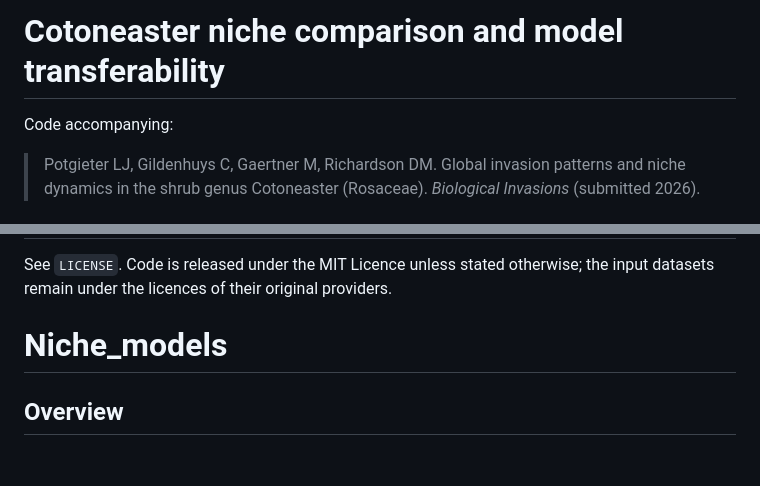
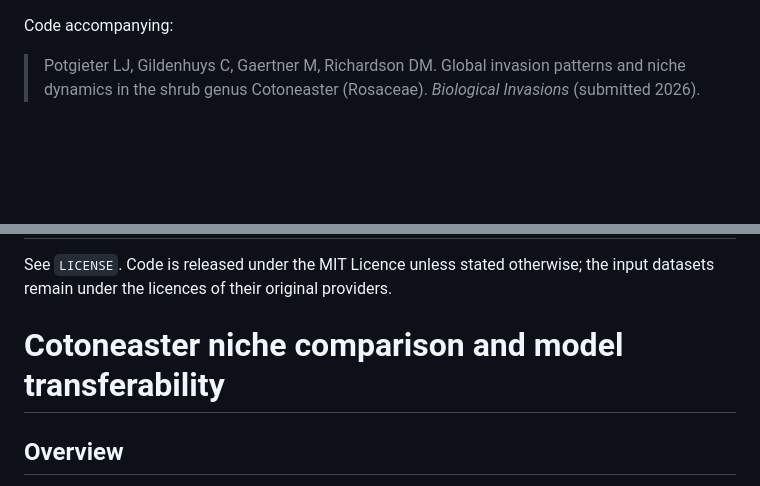
Before and after one commit to christiaan-g/Cotoneaster_review, a Markdown page: README.md, 2 parts joined by grey strips. Rendered like a GitHub page; blank space fills up the shorter version.

Commit message:
Revise README title and overview section
Updated the README to reflect the correct title and provide additional context about the repository's purpose.

```diff
--- a/README.md
+++ b/README.md
@@ -1,5 +1,3 @@
-# Cotoneaster niche comparison and model transferability
-
 Code accompanying:
 
 > Potgieter LJ, Gildenhuys C, Gaertner M, Richardson DM. Global invasion patterns and niche dynamics in the shrub genus Cotoneaster (Rosaceae). *Biological Invasions* (submitted 2026).
@@ -91,7 +89,7 @@ If you use this code, please cite the manuscript (details to be added on accepta
 
 See `LICENSE`. Code is released under the MIT Licence unless stated otherwise; the input datasets remain under the licences of their original providers.
 
-# Niche_models
+# Cotoneaster niche comparison and model transferability
 
 ## Overview
 
```
